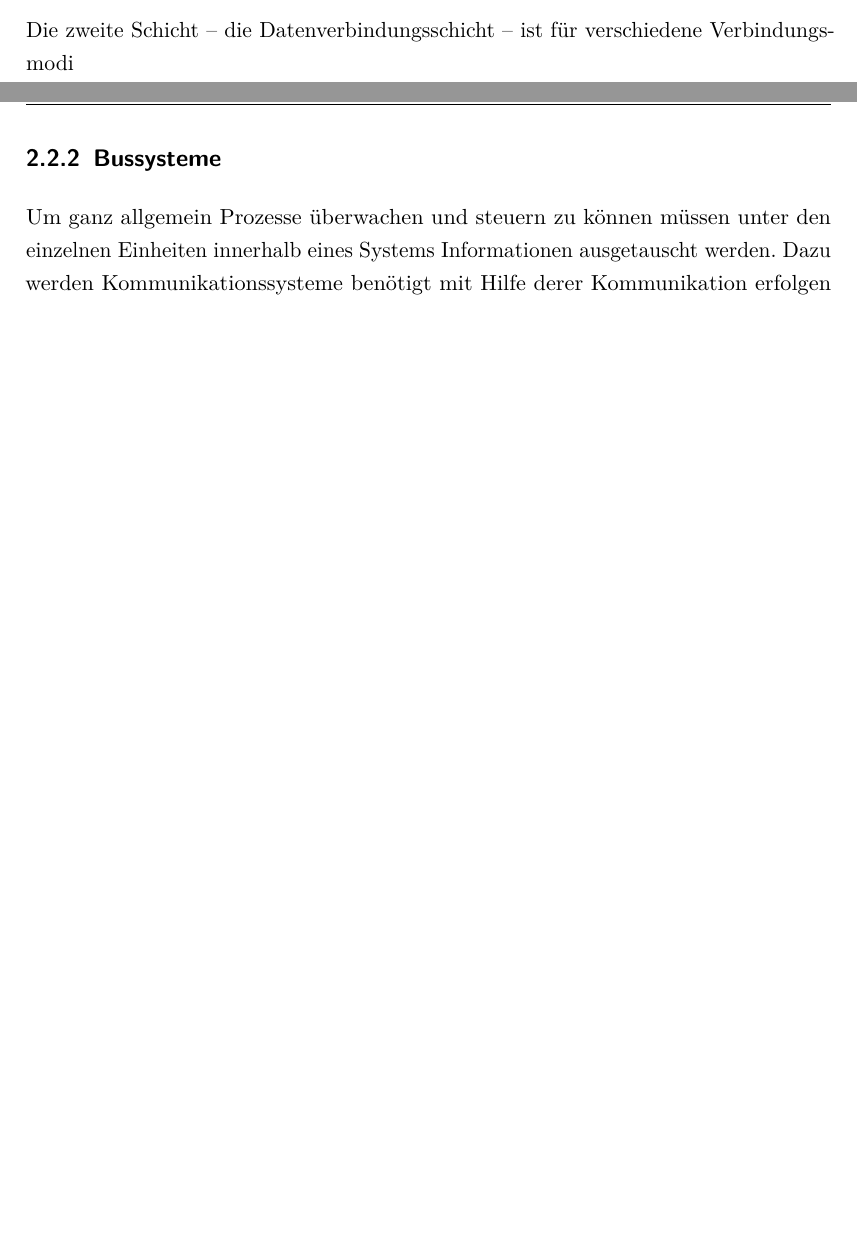
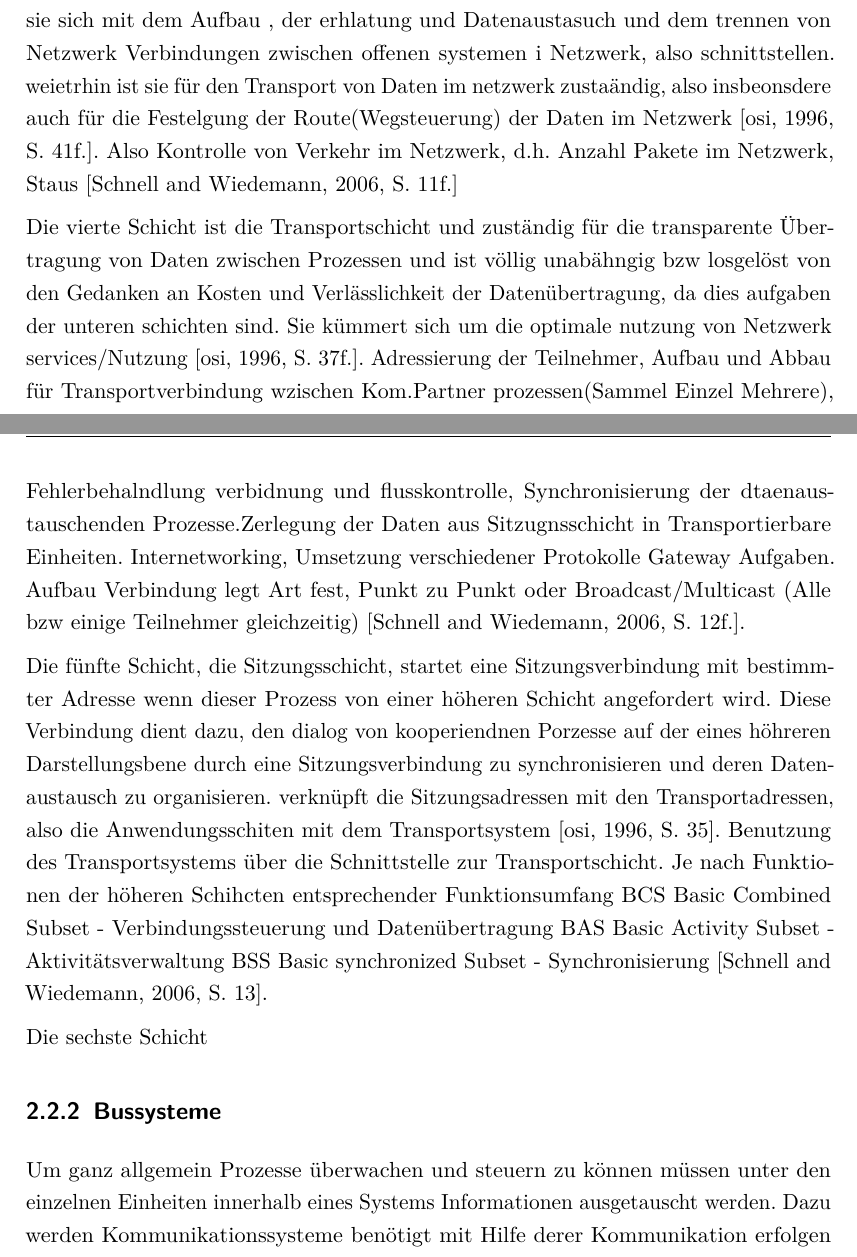
Before and after one commit to mada1019/t, a LaTeX thesis (docs/thesis-doc.tex, which reads docs/kapitel/02-theorie.tex): two parts of pages 15 and 16 of 32 before the commit and two parts of pages 16 and 17 of 34 after it, joined at a grey line, cut at the place of the change, the shorter picture padded with empty space. The pictures show the PDF file docs/thesis-doc.pdf that the author committed with the source.

Commit message:
layer rough almost done

```diff
--- a/docs/kapitel/02-theorie.tex
+++ b/docs/kapitel/02-theorie.tex
@@ -63,6 +72,25 @@ Die Schicht eins -- die physikalische Schicht -- Möglichkeiten zur Verfügung u
 
-Die zweite Schicht -- die Datenverbindungsschicht -- ist für verschiedene Verbindungsmodi
+% EIG bei 3 evtl schon bei 2 mit LLC in zusammenahng
+verbindungsloser Dienst heisst keine Verbindung zwischen Kommunikationspartnern, Datenpakete werden wie Brief ganz in Netzwerk gespeist mit Zieladresse versehen und weitertransportiert, ohne beeinflussung des transportweges durch benutzer des netzwerkdienstes. Später ist Modbus ein Beispiel dazu erklärt.
+verbindungsorientierte Dienste heisst ein virtueller Kanal zwischen kommunikationspartnern wird zur Verüfung gestellt, eingeriechtet: Verbindungsaufbau, Datenautausch, Verbindungsabbau, wie telefongespräch. \cite[S.~11f.]{schn06}
 
+
+Die dritte Schicht beschäftigt sich mit dem Netzwerk als Ganzes. Die Aufgaben der Netzwerkschicht hängen ein wenig ab von verbindungsorientierung Daher beschäftigt sie sich mit dem Aufbau , der erhlatung und Datenaustasuch und dem trennen von Netzwerk Verbindungen zwischen offenen systemen i Netzwerk, also schnittstellen. weietrhin ist sie für den Transport von Daten im netzwerk zustaändig, also insbeonsdere auch für die Festelgung der Route(Wegsteuerung) der Daten im Netzwerk \cite[S.~41f.]{osi96}.
+Also Kontrolle von Verkehr im Netzwerk, d.h. Anzahl Pakete im Netzwerk, Staus \cite[S.~11f.]{schn06}
+
+
+Die vierte Schicht ist die Transportschicht und zuständig für die transparente Übertragung von Daten zwischen Prozessen und ist völlig unabähngig bzw losgelöst von den Gedanken an Kosten und Verlässlichkeit der Datenübertragung, da dies aufgaben der unteren schichten sind. Sie kümmert sich um die optimale nutzung von Netzwerk services/Nutzung \cite[S.~37f.]{osi96}.
+Adressierung der Teilnehmer, Aufbau und Abbau für Transportverbindung wzischen Kom.Partner prozessen(Sammel Einzel Mehrere), Fehlerbehalndlung verbidnung und flusskontrolle, Synchronisierung der dtaenaustauschenden Prozesse.Zerlegung der Daten aus Sitzugnsschicht in Transportierbare Einheiten. Internetworking, Umsetzung verschiedener Protokolle Gateway Aufgaben. Aufbau Verbindung legt Art fest, Punkt zu Punkt oder Broadcast/Multicast (Alle bzw einige Teilnehmer gleichzeitig) \cite[S.~12f.]{schn06}.
+
+Die fünfte Schicht, die Sitzungsschicht, startet eine Sitzungsverbindung mit bestimmter Adresse wenn dieser Prozess von einer höheren Schicht angefordert wird. Diese Verbindung dient dazu, den  dialog von kooperiendnen Porzesse auf der eines höhreren Darstellungsbene durch eine Sitzungsverbindung zu synchronisieren und deren Datenaustausch zu organisieren. verknüpft die Sitzungsadressen mit den Transportadressen, also die Anwendungsschiten mit dem Transportsystem \cite[S.~35]{osi96}.
+Benutzung des Transportsystems über die Schnittstelle zur Transportschicht. Je nach Funktionen der höheren Schihcten entsprechender Funktionsumfang
+BCS Basic Combined Subset - Verbindungssteuerung und Datenübertragung
+BAS Basic Activity Subset - Aktivitätsverwaltung
+BSS Basic synchronized Subset - Synchronisierung
+\cite[S.~13]{schn06}.
+
+
+Die sechste Schicht
 
 
 \subsection{Bussysteme}
```
Also changed, not shown: docs/thesis-doc.pdf, docs/kapitel/02-theorie.tex (11 more changed lines), 3 other files.
